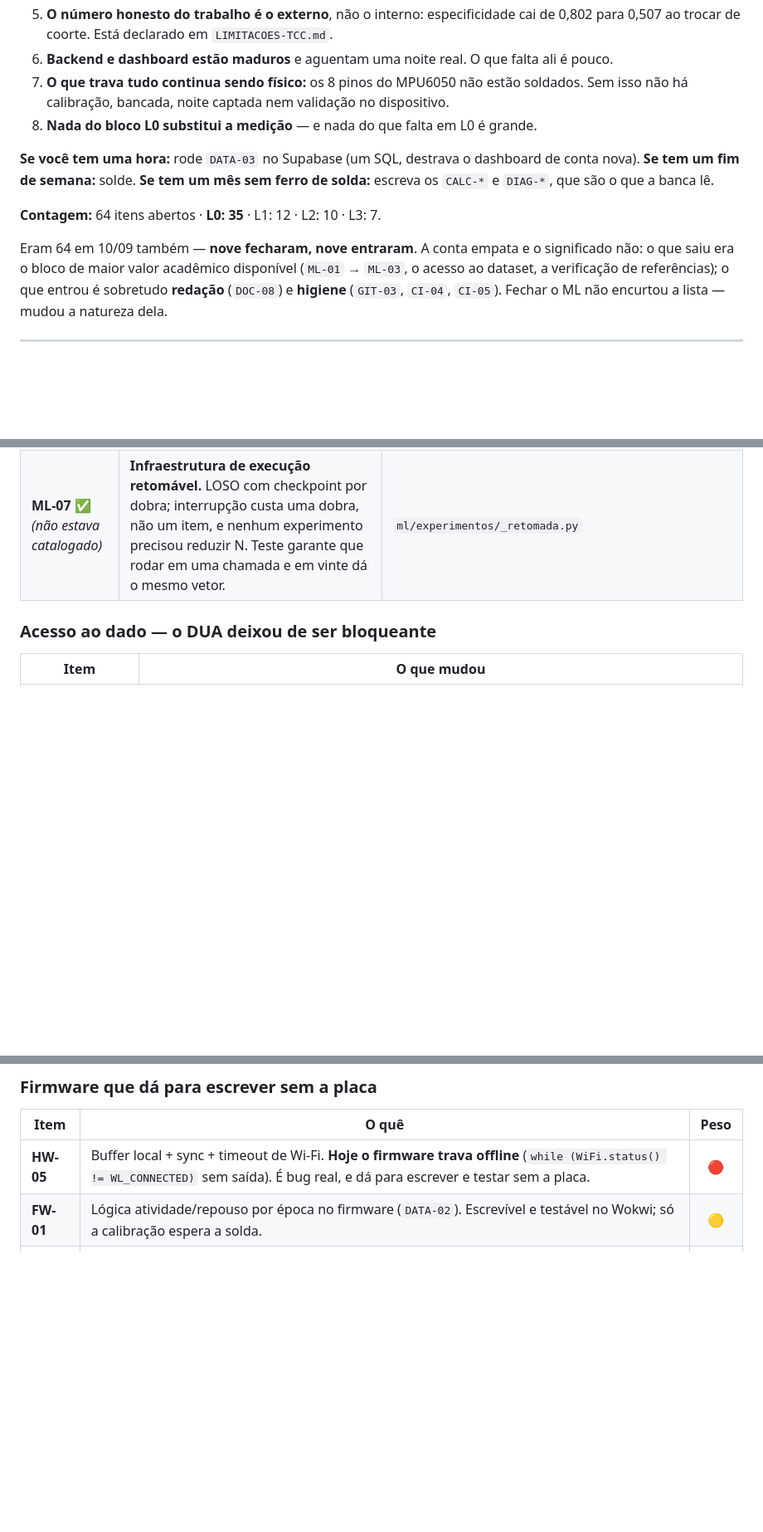
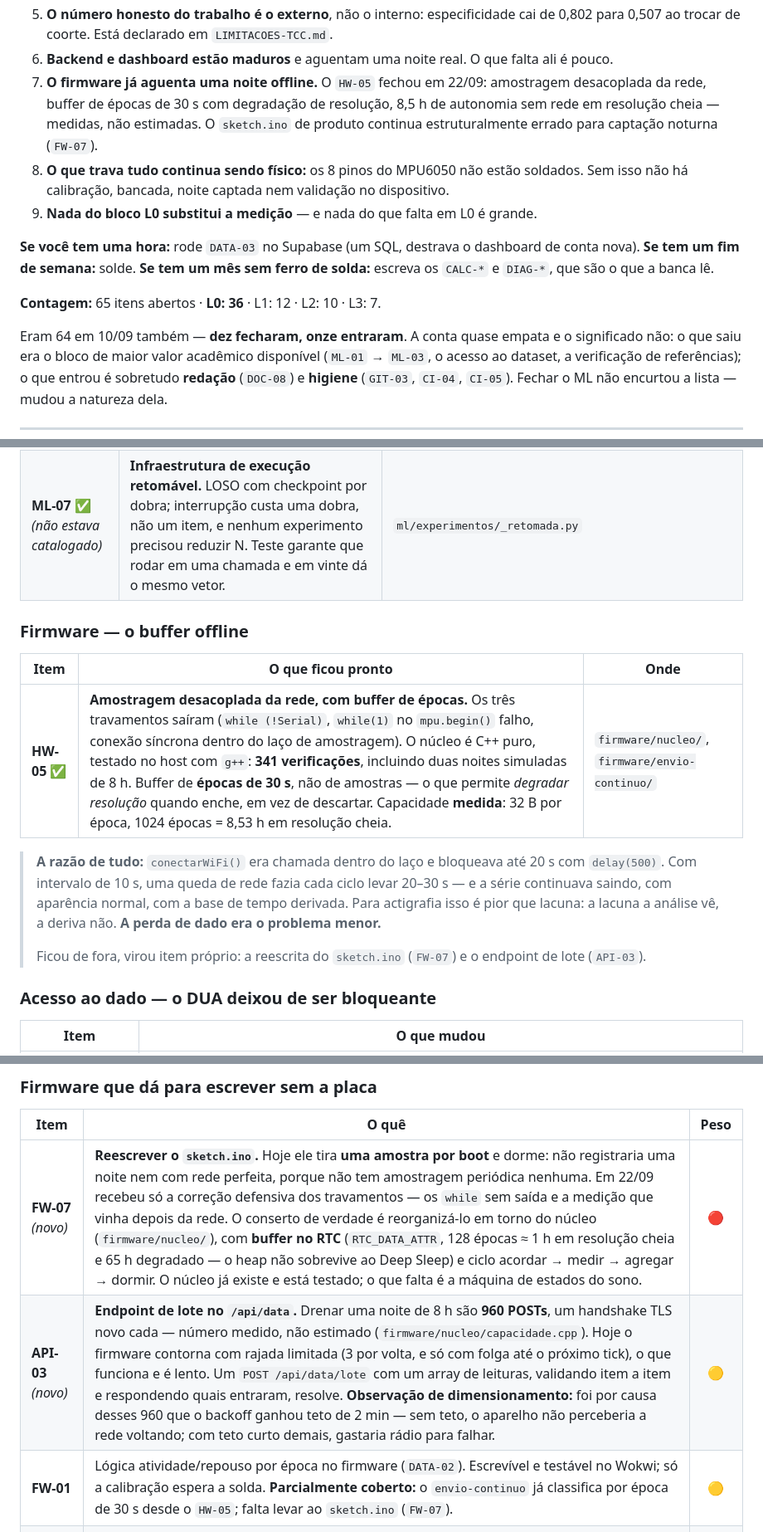
Before and after one commit to vitormendes4072/DormioSmart, a Markdown page: docs/BACKLOG-COMPLETO.md, 3 parts joined by grey strips. Shown at 83% size. Rendered like a GitHub page; blank space fills up the shorter version.

Commit message:
docs: HW-05 fechado; FW-07 e API-03 abertos
HW-05 sai das listas abertas com o que de fato ficou pronto, e o que
nao coube vira item proprio em vez de nota de rodape.

FW-07 -- reescrever o sketch.ino. O diagnostico que motivou o item:
uma amostra por boot, sem amostragem periodica. Nao e "esta incompleto",
e "nao registraria uma noite nem com rede perfeita". O nucleo ja existe
e esta testado; o que falta e a maquina de estados do sono e o buffer
no RTC (o heap nao sobrevive ao Deep Sleep: 128 epocas, 1 h em
resolucao cheia e 65 h degradado).

API-03 -- endpoint de lote. Com o numero MEDIDO junto, que e o que
torna o item dimensionavel: drenar 8 h sao 960 POSTs com handshake TLS
novo cada. Seriam 2880 se o buffer fosse de amostras, e 1,2 milhao
quando o FW-05 subir a amostragem para >= 42 Hz -- e continuariam sendo
960 epocas. E a agregacao, nao o buffer, que torna a drenagem possivel.
Foi por causa desses 960 que o backoff ganhou teto de 2 min.

Contagem: 64 -> 65 abertos (L0: 35 -> 36). Uma linha fechou, duas
entraram.

```diff
--- a/docs/BACKLOG-COMPLETO.md
+++ b/docs/BACKLOG-COMPLETO.md
@@ -26,17 +26,21 @@
 5. **O número honesto do trabalho é o externo**, não o interno: especificidade cai de 0,802
    para 0,507 ao trocar de coorte. Está declarado em `LIMITACOES-TCC.md`.
 6. **Backend e dashboard estão maduros** e aguentam uma noite real. O que falta ali é pouco.
-7. **O que trava tudo continua sendo físico:** os 8 pinos do MPU6050 não estão soldados.
+7. **O firmware já aguenta uma noite offline.** O `HW-05` fechou em 22/09: amostragem
+   desacoplada da rede, buffer de épocas de 30 s com degradação de resolução, 8,5 h de
+   autonomia sem rede em resolução cheia — medidas, não estimadas. O `sketch.ino` de produto
+   continua estruturalmente errado para captação noturna (`FW-07`).
+8. **O que trava tudo continua sendo físico:** os 8 pinos do MPU6050 não estão soldados.
    Sem isso não há calibração, bancada, noite captada nem validação no dispositivo.
-8. **Nada do bloco L0 substitui a medição** — e nada do que falta em L0 é grande.
+9. **Nada do bloco L0 substitui a medição** — e nada do que falta em L0 é grande.
 
 **Se você tem uma hora:** rode `DATA-03` no Supabase (um SQL, destrava o dashboard de conta
 nova). **Se tem um fim de semana:** solde. **Se tem um mês sem ferro de solda:** escreva os
 `CALC-*` e `DIAG-*`, que são o que a banca lê.
 
-**Contagem:** 64 itens abertos · **L0: 35** · L1: 12 · L2: 10 · L3: 7.
+**Contagem:** 65 itens abertos · **L0: 36** · L1: 12 · L2: 10 · L3: 7.
 
-Eram 64 em 10/09 também — **nove fecharam, nove entraram**. A conta empata e o significado não:
+Eram 64 em 10/09 também — **dez fecharam, onze entraram**. A conta quase empata e o significado não:
 o que saiu era o bloco de maior valor acadêmico disponível (`ML-01` → `ML-03`, o acesso ao
 dataset, a verificação de referências); o que entrou é sobretudo **redação** (`DOC-08`) e
 **higiene** (`GIT-03`, `CI-04`, `CI-05`). Fechar o ML não encurtou a lista — mudou a
@@ -108,6 +112,21 @@ Não aparece nas listas abertas abaixo. Está aqui para o histórico ficar legí
 | **ML-04** ✅ | **Validação externa.** Treina nos 92 do Wearanize+, testa nos 27 do Newcastle **sem reajuste de nada**. Tudo acima do trivial medido na própria coorte. Degradação: κ 0,414 → 0,334, **especificidade 0,802 → 0,507**. | `ml/experimentos/saida/ml04_validacao_externa_*.json` |
 | **ML-04b** ✅ | **Lateralidade**, com participante como unidade de agrupamento: esquerdo isolado (27), direito isolado (26), efeito do lado pareado **dentro** do participante (26). **Todos os 24 IC95 contêm zero** — o lado não importa, o que sustenta as features invariantes a rotação. | `ml/experimentos/saida/ml04b_efeito_do_lado_*.json` |
 | **ML-07** ✅ *(não estava catalogado)* | **Infraestrutura de execução retomável.** LOSO com checkpoint por dobra; interrupção custa uma dobra, não um item, e nenhum experimento precisou reduzir N. Teste garante que rodar em uma chamada e em vinte dá o mesmo vetor. | `ml/experimentos/_retomada.py` |
+
+### Firmware — o buffer offline
+
+| Item | O que ficou pronto | Onde |
+|---|---|---|
+| **HW-05** ✅ | **Amostragem desacoplada da rede, com buffer de épocas.** Os três travamentos saíram (`while (!Serial)`, `while(1)` no `mpu.begin()` falho, conexão síncrona dentro do laço de amostragem). O núcleo é C++ puro, testado no host com `g++`: **341 verificações**, incluindo duas noites simuladas de 8 h. Buffer de **épocas de 30 s**, não de amostras — o que permite *degradar resolução* quando enche, em vez de descartar. Capacidade **medida**: 32 B por época, 1024 épocas = 8,53 h em resolução cheia. | `firmware/nucleo/`, `firmware/envio-continuo/` |
+
+> **A razão de tudo:** `conectarWiFi()` era chamada dentro do laço e bloqueava até 20 s com
+> `delay(500)`. Com intervalo de 10 s, uma queda de rede fazia cada ciclo levar 20–30 s — e a
+> série continuava saindo, com aparência normal, com a base de tempo derivada. Para actigrafia
+> isso é pior que lacuna: a lacuna a análise vê, a deriva não. **A perda de dado era o problema
+> menor.**
+>
+> Ficou de fora, virou item próprio: a reescrita do `sketch.ino` (`FW-07`) e o endpoint de lote
+> (`API-03`).
 
 ### Acesso ao dado — o DUA deixou de ser bloqueante
 
@@ -192,8 +211,9 @@ diagrama** — que é o que a banca lê.
 
 | Item | O quê | Peso |
 |---|---|:---:|
-| **HW-05** | Buffer local + sync + timeout de Wi-Fi. **Hoje o firmware trava offline** (`while (WiFi.status() != WL_CONNECTED)` sem saída). É bug real, e dá para escrever e testar sem a placa. | 🔴 |
-| **FW-01** | Lógica atividade/repouso por época no firmware (`DATA-02`). Escrevível e testável no Wokwi; só a calibração espera a solda. | 🟡 |
+| **FW-07** *(novo)* | **Reescrever o `sketch.ino`.** Hoje ele tira **uma amostra por boot** e dorme: não registraria uma noite nem com rede perfeita, porque não tem amostragem periódica nenhuma. Em 22/09 recebeu só a correção defensiva dos travamentos — os `while` sem saída e a medição que vinha depois da rede. O conserto de verdade é reorganizá-lo em torno do núcleo (`firmware/nucleo/`), com **buffer no RTC** (`RTC_DATA_ATTR`, 128 épocas ≈ 1 h em resolução cheia e 65 h degradado — o heap não sobrevive ao Deep Sleep) e ciclo acordar → medir → agregar → dormir. O núcleo já existe e está testado; o que falta é a máquina de estados do sono. | 🔴 |
+| **API-03** *(novo)* | **Endpoint de lote no `/api/data`.** Drenar uma noite de 8 h são **960 POSTs**, um handshake TLS novo cada — número medido, não estimado (`firmware/nucleo/capacidade.cpp`). Hoje o firmware contorna com rajada limitada (3 por volta, e só com folga até o próximo tick), o que funciona e é lento. Um `POST /api/data/lote` com um array de leituras, validando item a item e respondendo quais entraram, resolve. **Observação de dimensionamento:** foi por causa desses 960 que o backoff ganhou teto de 2 min — sem teto, o aparelho não perceberia a rede voltando; com teto curto demais, gastaria rádio para falhar. | 🟡 |
+| **FW-01** | Lógica atividade/repouso por época no firmware (`DATA-02`). Escrevível e testável no Wokwi; só a calibração espera a solda. **Parcialmente coberto:** o `envio-continuo` já classifica por época de 30 s desde o `HW-05`; falta levar ao `sketch.ino` (`FW-07`). | 🟡 |
 | **FW-03** | Empacotamento do dado conforme `DATA-01`. | 🟡 |
 | **HW-01** | Revisar o BOM: o que é andaime (botão, pull-down de 10 kΩ) e o que é produto. É análise, não montagem. | 🟡 |
 
```
Also changed, not shown: other parts of docs/BACKLOG-COMPLETO.md (+3 -3 lines).
